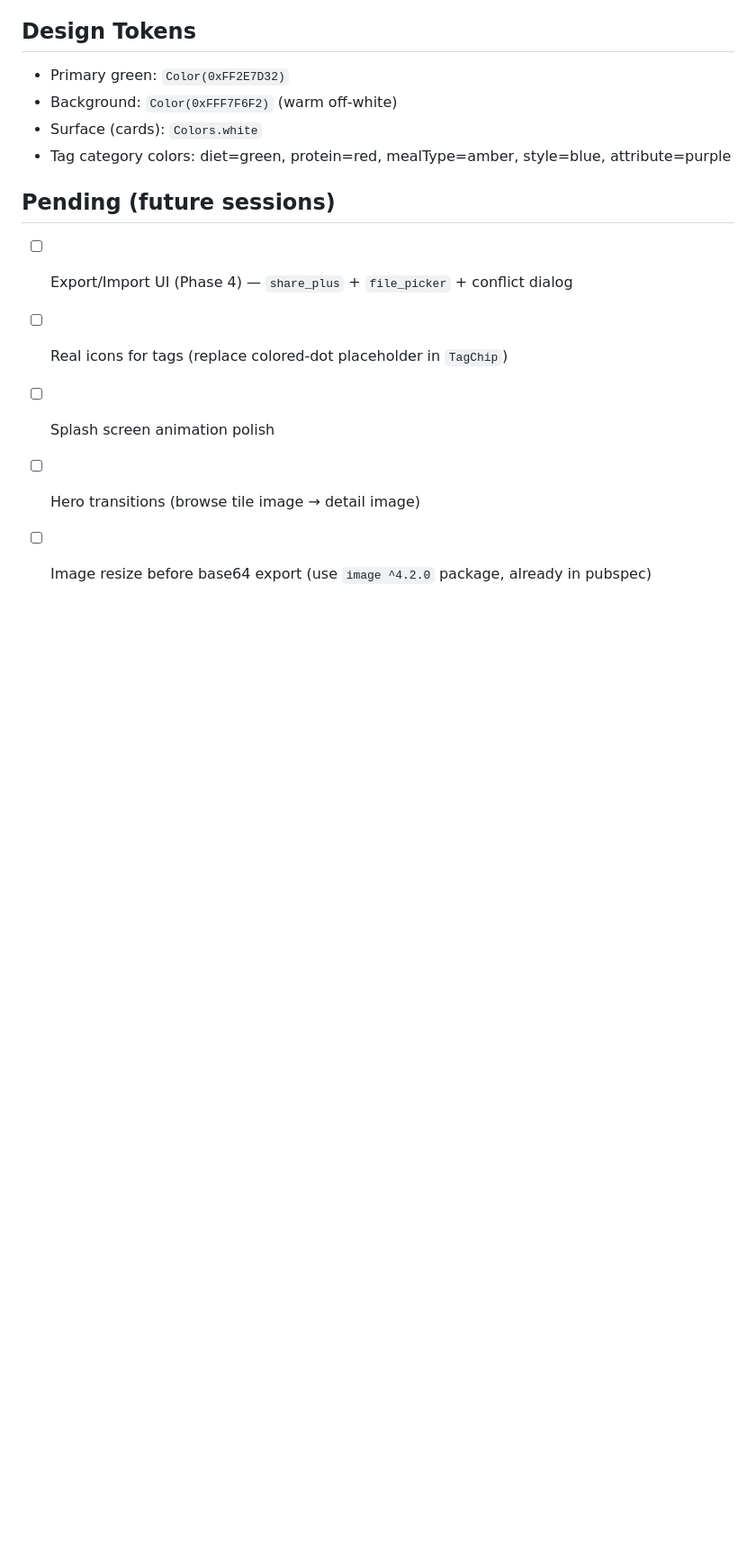
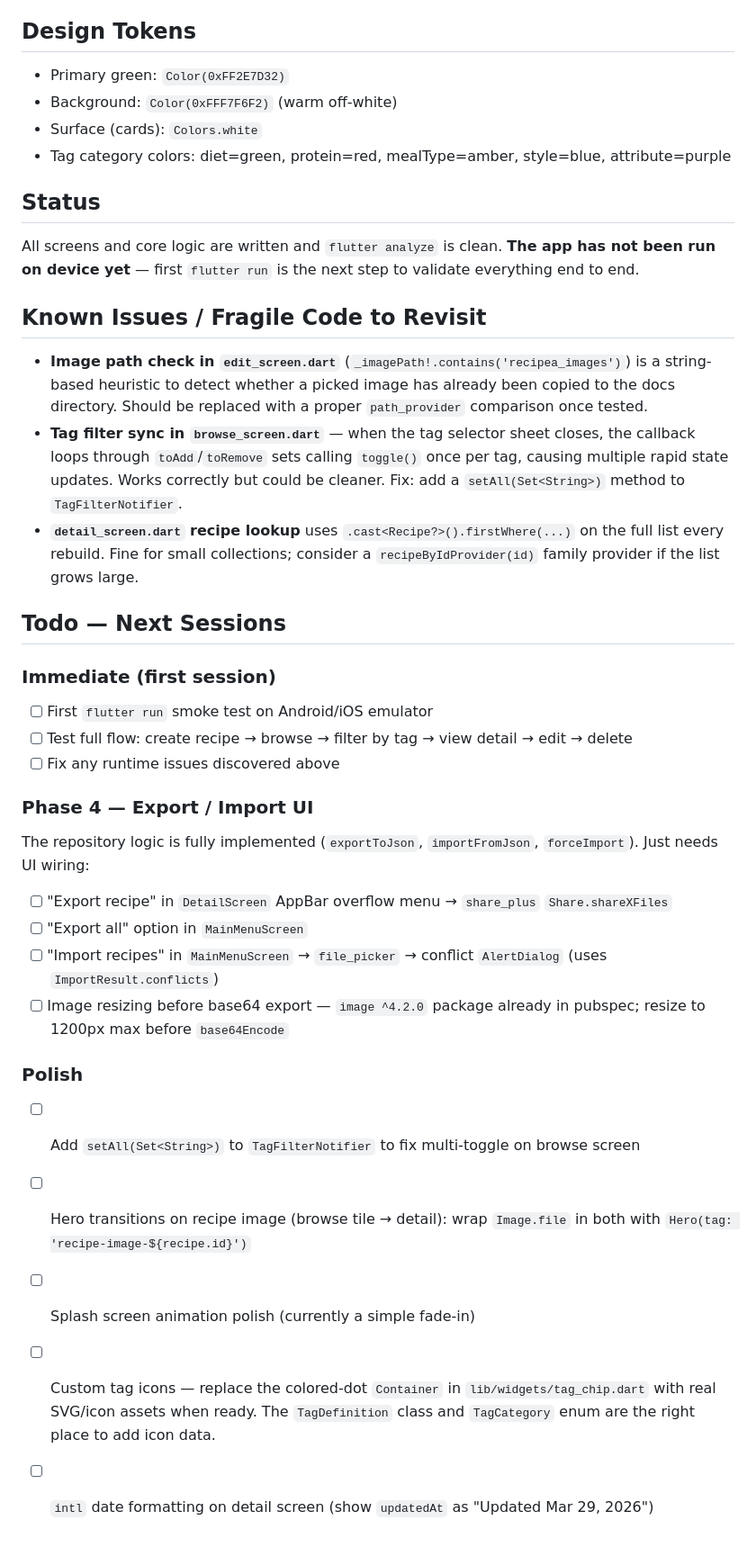
Before and after one commit to BlurEffect/recipea, a Markdown page: CLAUDE.md, the part around the change. Shown at 90% size. GitHub-like rendering; blank space fills up the shorter version.

Commit message:
Update CLAUDE.md with status, known issues, and next-session todos
Co-Authored-By: Claude Sonnet 4.6 <noreply@anthropic.com>

```diff
--- a/CLAUDE.md
+++ b/CLAUDE.md
@@ -105,10 +105,33 @@ Import deduplication: if UUID already exists → prompt user to replace.
 - Surface (cards): `Colors.white`
 - Tag category colors: diet=green, protein=red, mealType=amber, style=blue, attribute=purple
 
-## Pending (future sessions)
+## Status
 
-- [ ] Export/Import UI (Phase 4) — `share_plus` + `file_picker` + conflict dialog
-- [ ] Real icons for tags (replace colored-dot placeholder in `TagChip`)
-- [ ] Splash screen animation polish
-- [ ] Hero transitions (browse tile image → detail image)
-- [ ] Image resize before base64 export (use `image ^4.2.0` package, already in pubspec)
+All screens and core logic are written and `flutter analyze` is clean. **The app has not been run on device yet** — first `flutter run` is the next step to validate everything end to end.
+
+## Known Issues / Fragile Code to Revisit
+
+- **Image path check in `edit_screen.dart`** (`_imagePath!.contains('recipea_images')`) is a string-based heuristic to detect whether a picked image has already been copied to the docs directory. Should be replaced with a proper `path_provider` comparison once tested.
+- **Tag filter sync in `browse_screen.dart`** — when the tag selector sheet closes, the callback loops through `toAdd`/`toRemove` sets calling `toggle()` once per tag, causing multiple rapid state updates. Works correctly but could be cleaner. Fix: add a `setAll(Set<String>)` method to `TagFilterNotifier`.
+- **`detail_screen.dart` recipe lookup** uses `.cast<Recipe?>().firstWhere(...)` on the full list every rebuild. Fine for small collections; consider a `recipeByIdProvider(id)` family provider if the list grows large.
+
+## Todo — Next Sessions
+
+### Immediate (first session)
+- [ ] First `flutter run` smoke test on Android/iOS emulator
+- [ ] Test full flow: create recipe → browse → filter by tag → view detail → edit → delete
+- [ ] Fix any runtime issues discovered above
+
+### Phase 4 — Export / Import UI
+The repository logic is fully implemented (`exportToJson`, `importFromJson`, `forceImport`). Just needs UI wiring:
+- [ ] "Export recipe" in `DetailScreen` AppBar overflow menu → `share_plus` `Share.shareXFiles`
+- [ ] "Export all" option in `MainMenuScreen`
+- [ ] "Import recipes" in `MainMenuScreen` → `file_picker` → conflict `AlertDialog` (uses `ImportResult.conflicts`)
+- [ ] Image resizing before base64 export — `image ^4.2.0` package already in pubspec; resize to 1200px max before `base64Encode`
+
+### Polish
+- [ ] Add `setAll(Set<String>)` to `TagFilterNotifier` to fix multi-toggle on browse screen
+- [ ] Hero transitions on recipe image (browse tile → detail): wrap `Image.file` in both with `Hero(tag: 'recipe-image-${recipe.id}')`
+- [ ] Splash screen animation polish (currently a simple fade-in)
+- [ ] Custom tag icons — replace the colored-dot `Container` in `lib/widgets/tag_chip.dart` with real SVG/icon assets when ready. The `TagDefinition` class and `TagCategory` enum are the right place to add icon data.
+- [ ] `intl` date formatting on detail screen (show `updatedAt` as "Updated Mar 29, 2026")
```
